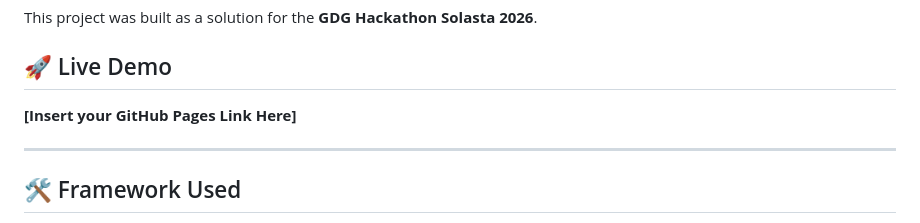
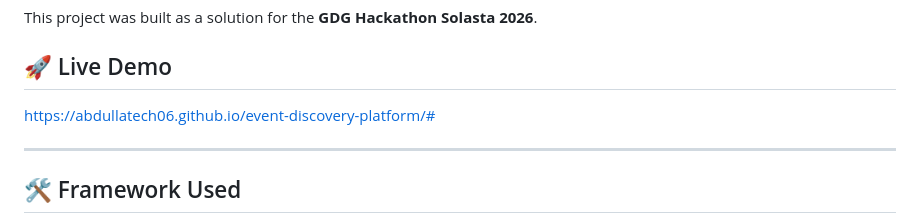
Before and after one commit to AbdullaTech06/event-discovery-platform, a Markdown page: README.md, the part around the change. Rendered like a GitHub page.

Commit message:
Update live demo link in README.md

```diff
--- a/README.md
+++ b/README.md
@@ -5,7 +5,7 @@ Gather is a full-stack web application designed for students and young professio
 This project was built as a solution for the **GDG Hackathon Solasta 2026**.
 
 ## 🚀 Live Demo
-**[Insert your GitHub Pages Link Here]**
+https://abdullatech06.github.io/event-discovery-platform/#
 
 ---
 
```
